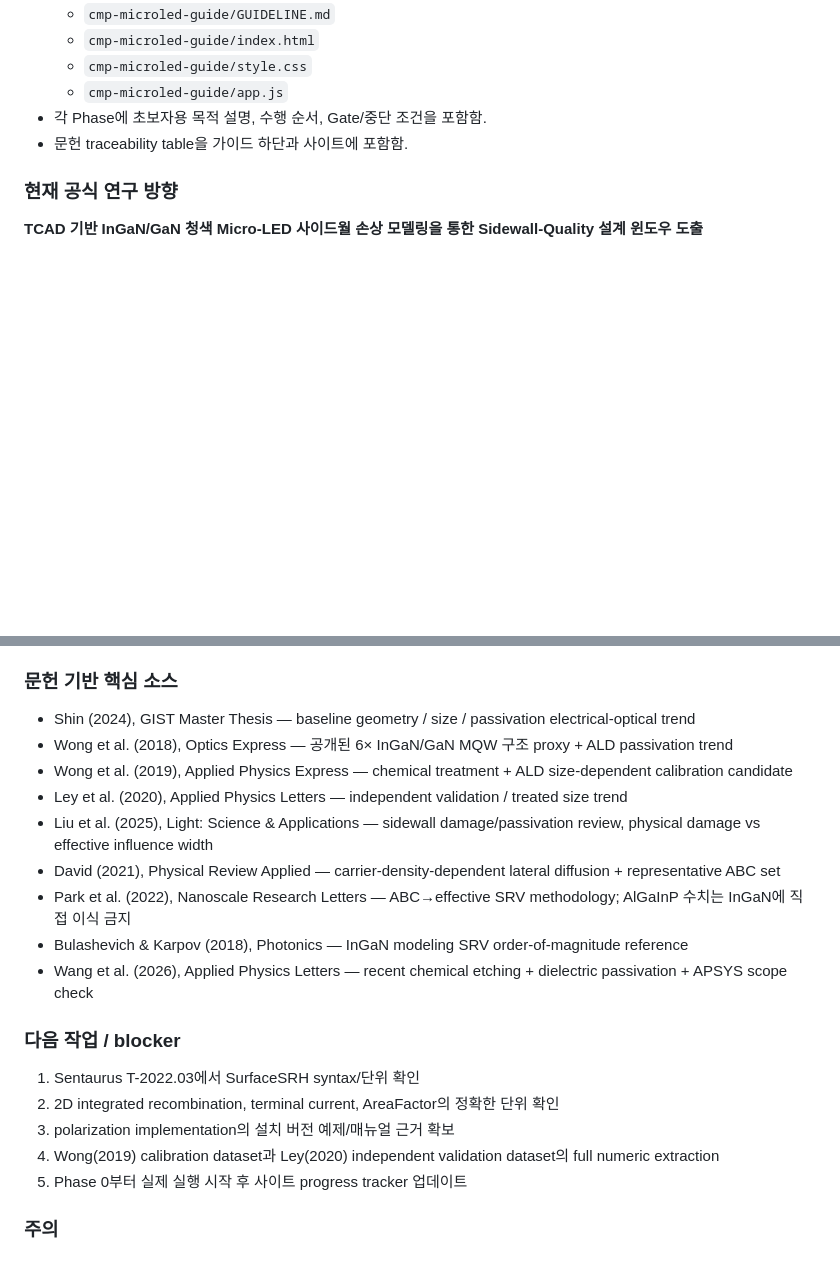
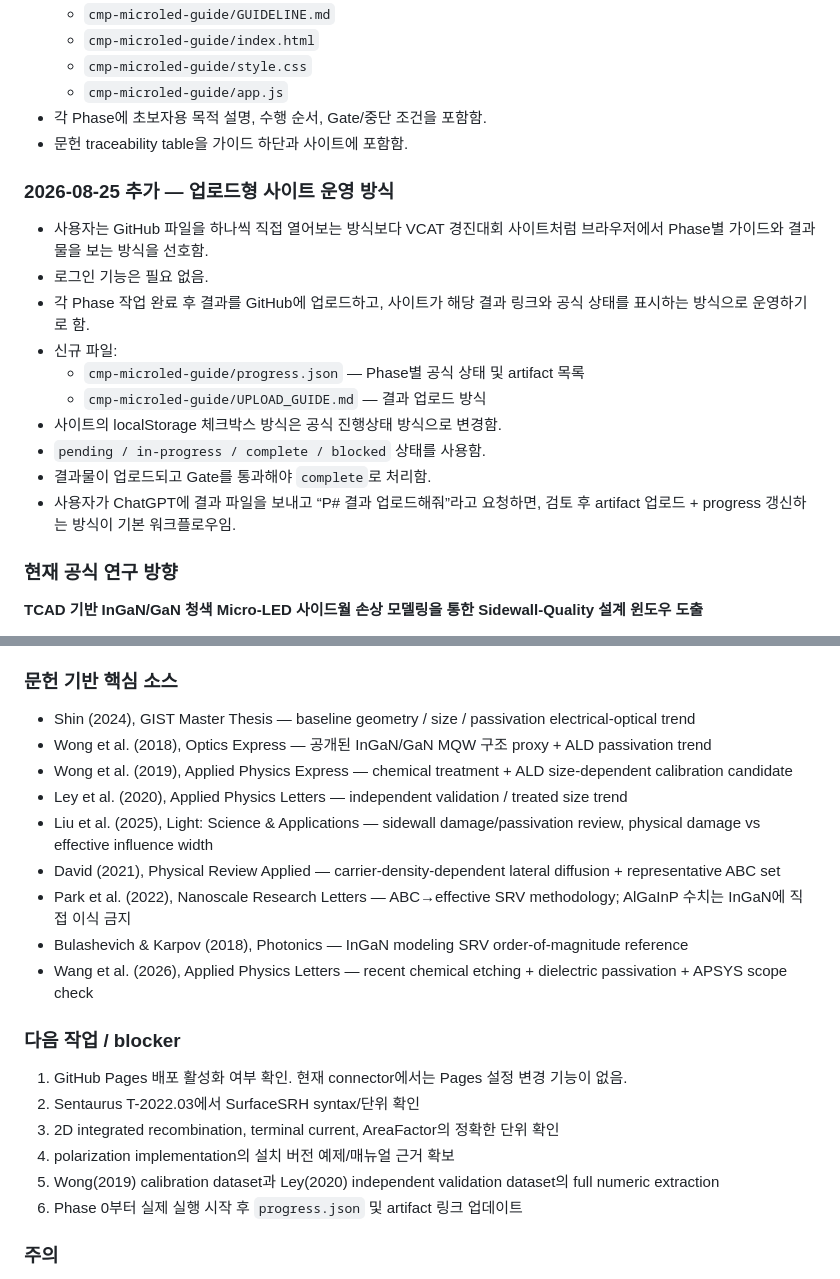
Before and after one commit to TaekGyu0801/LEE-TAEK-GYU.github.io, a Markdown page: cmp-microled-guide/AI_HANDOFF.md, 2 parts joined by grey strips. Drawn GitHub-style; blank space fills up the shorter version.

Commit message:
Record upload-driven CMP guide workflow

```diff
--- a/cmp-microled-guide/AI_HANDOFF.md
+++ b/cmp-microled-guide/AI_HANDOFF.md
@@ -12,6 +12,19 @@
   - `cmp-microled-guide/app.js`
 - 각 Phase에 초보자용 목적 설명, 수행 순서, Gate/중단 조건을 포함함.
 - 문헌 traceability table을 가이드 하단과 사이트에 포함함.
+
+### 2026-08-25 추가 — 업로드형 사이트 운영 방식
+
+- 사용자는 GitHub 파일을 하나씩 직접 열어보는 방식보다 VCAT 경진대회 사이트처럼 브라우저에서 Phase별 가이드와 결과물을 보는 방식을 선호함.
+- 로그인 기능은 필요 없음.
+- 각 Phase 작업 완료 후 결과를 GitHub에 업로드하고, 사이트가 해당 결과 링크와 공식 상태를 표시하는 방식으로 운영하기로 함.
+- 신규 파일:
+  - `cmp-microled-guide/progress.json` — Phase별 공식 상태 및 artifact 목록
+  - `cmp-microled-guide/UPLOAD_GUIDE.md` — 결과 업로드 방식
+- 사이트의 localStorage 체크박스 방식은 공식 진행상태 방식으로 변경함.
+- `pending / in-progress / complete / blocked` 상태를 사용함.
+- 결과물이 업로드되고 Gate를 통과해야 `complete`로 처리함.
+- 사용자가 ChatGPT에 결과 파일을 보내고 “P# 결과 업로드해줘”라고 요청하면, 검토 후 artifact 업로드 + progress 갱신하는 방식이 기본 워크플로우임.
 
 ### 현재 공식 연구 방향
 
@@ -34,7 +47,7 @@
 ### 문헌 기반 핵심 소스
 
 - Shin (2024), GIST Master Thesis — baseline geometry / size / passivation electrical-optical trend
-- Wong et al. (2018), Optics Express — 공개된 6× InGaN/GaN MQW 구조 proxy + ALD passivation trend
+- Wong et al. (2018), Optics Express — 공개된 InGaN/GaN MQW 구조 proxy + ALD passivation trend
 - Wong et al. (2019), Applied Physics Express — chemical treatment + ALD size-dependent calibration candidate
 - Ley et al. (2020), Applied Physics Letters — independent validation / treated size trend
 - Liu et al. (2025), Light: Science & Applications — sidewall damage/passivation review, physical damage vs effective influence width
@@ -45,11 +58,12 @@
 
 ### 다음 작업 / blocker
 
-1. Sentaurus T-2022.03에서 SurfaceSRH syntax/단위 확인
-2. 2D integrated recombination, terminal current, AreaFactor의 정확한 단위 확인
-3. polarization implementation의 설치 버전 예제/매뉴얼 근거 확보
-4. Wong(2019) calibration dataset과 Ley(2020) independent validation dataset의 full numeric extraction
-5. Phase 0부터 실제 실행 시작 후 사이트 progress tracker 업데이트
+1. GitHub Pages 배포 활성화 여부 확인. 현재 connector에서는 Pages 설정 변경 기능이 없음.
+2. Sentaurus T-2022.03에서 SurfaceSRH syntax/단위 확인
+3. 2D integrated recombination, terminal current, AreaFactor의 정확한 단위 확인
+4. polarization implementation의 설치 버전 예제/매뉴얼 근거 확보
+5. Wong(2019) calibration dataset과 Ley(2020) independent validation dataset의 full numeric extraction
+6. Phase 0부터 실제 실행 시작 후 `progress.json` 및 artifact 링크 업데이트
 
 ### 주의
 
```
